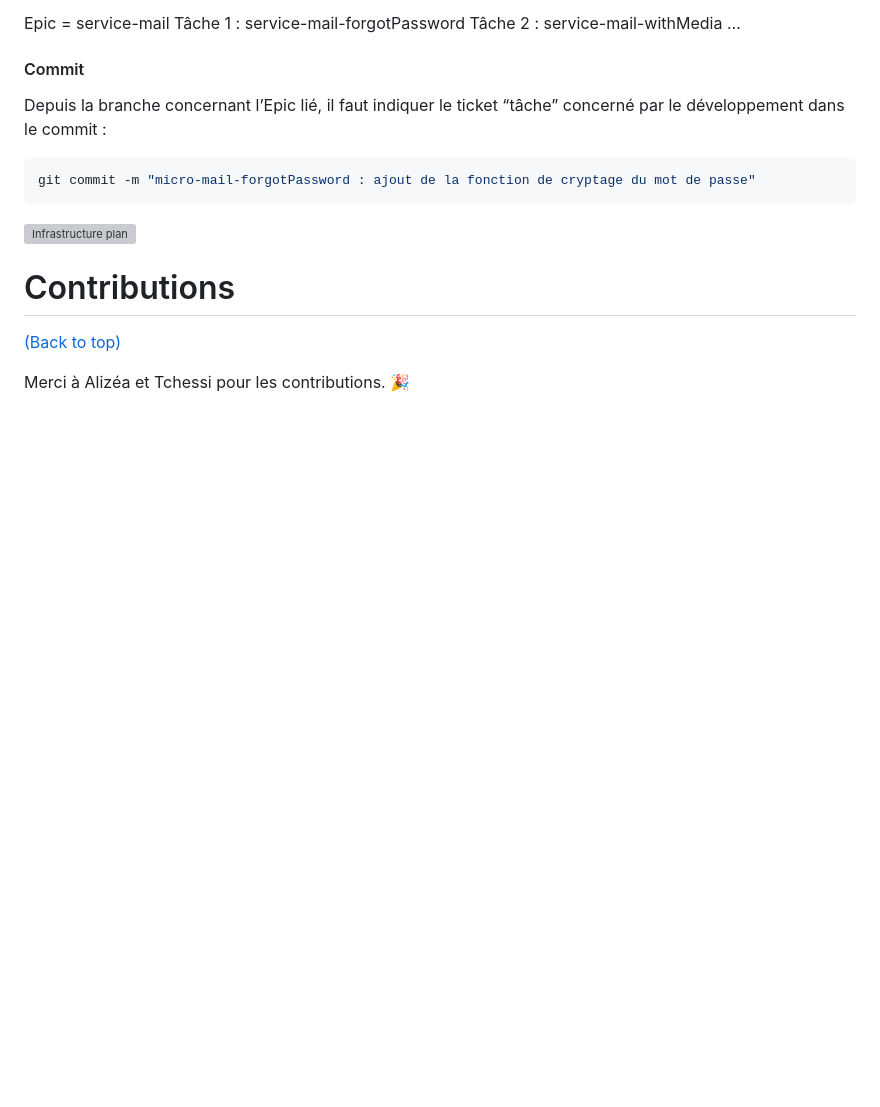
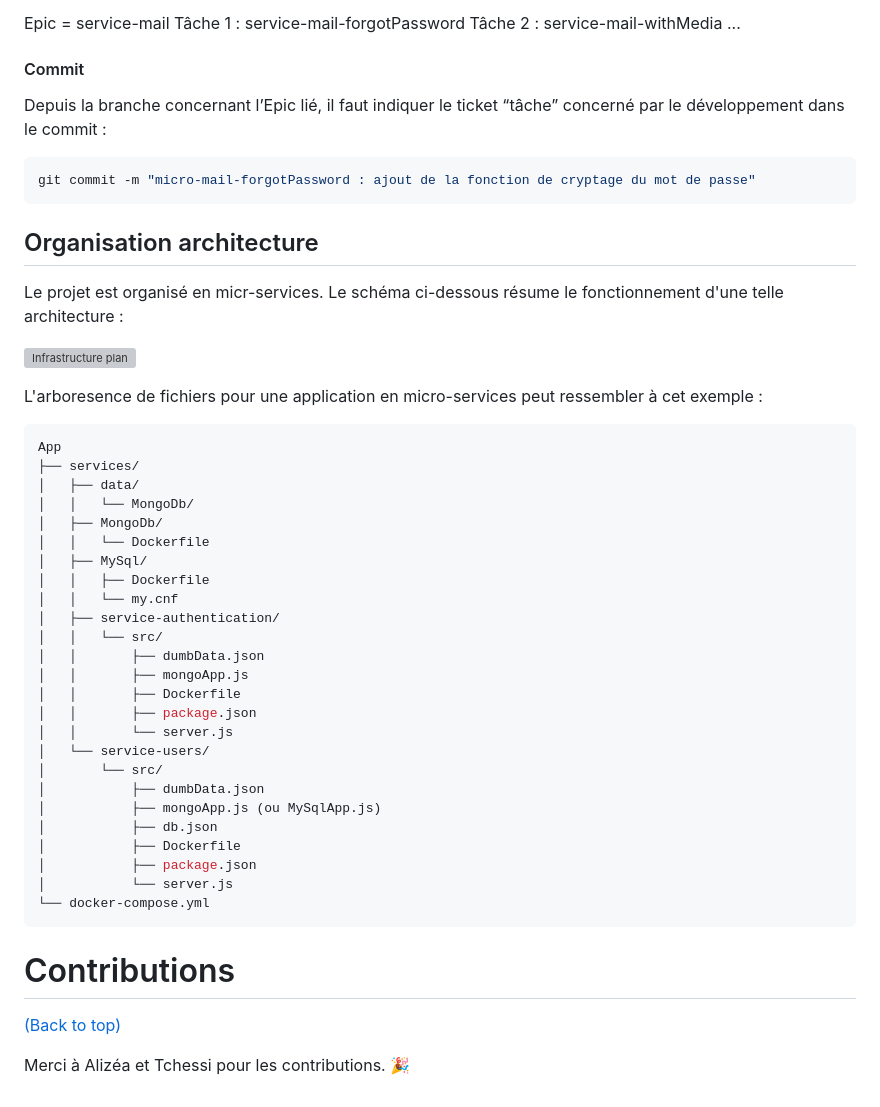
Before and after one commit to max-machin/micro-mars, a Markdown page: README.md, the part around the change. Rendered like a GitHub page; blank space fills up the shorter version; grey boxes are pictures that could not be loaded.

````diff
--- a/README.md
+++ b/README.md
@@ -74,7 +74,42 @@ Depuis la branche concernant l’Epic lié, il faut indiquer le ticket “tâche
 git commit -m "micro-mail-forgotPassword : ajout de la fonction de cryptage du mot de passe"
 ```
 
+## Organisation architecture
+
+Le projet est organisé en micr-services. Le schéma ci-dessous résume le fonctionnement d'une telle architecture :
+
 ![Infrastructure plan](http://res.cloudinary.com/imrenagi-com/image/upload/v1494871114/Untitled_cwhlwy.png)
+
+L'arboresence de fichiers pour une application en micro-services peut ressembler à cet exemple :
+```bash
+App
+├── services/
+│   ├── data/
+│   │   └── MongoDb/
+│   ├── MongoDb/
+│   │   └── Dockerfile
+│   ├── MySql/
+│   │   ├── Dockerfile
+│   │   └── my.cnf
+│   ├── service-authentication/
+│   │   └── src/
+│   │       ├── dumbData.json
+│   │       ├── mongoApp.js
+│   │       ├── Dockerfile
+│   │       ├── package.json
+│   │       └── server.js
+│   └── service-users/
+│       └── src/
+│           ├── dumbData.json
+│           ├── mongoApp.js (ou MySqlApp.js)
+│           ├── db.json
+│           ├── Dockerfile
+│           ├── package.json
+│           └── server.js
+└── docker-compose.yml
+```
+
+
 # Contributions
 
 [(Back to top)](#table-of-contents)
````
